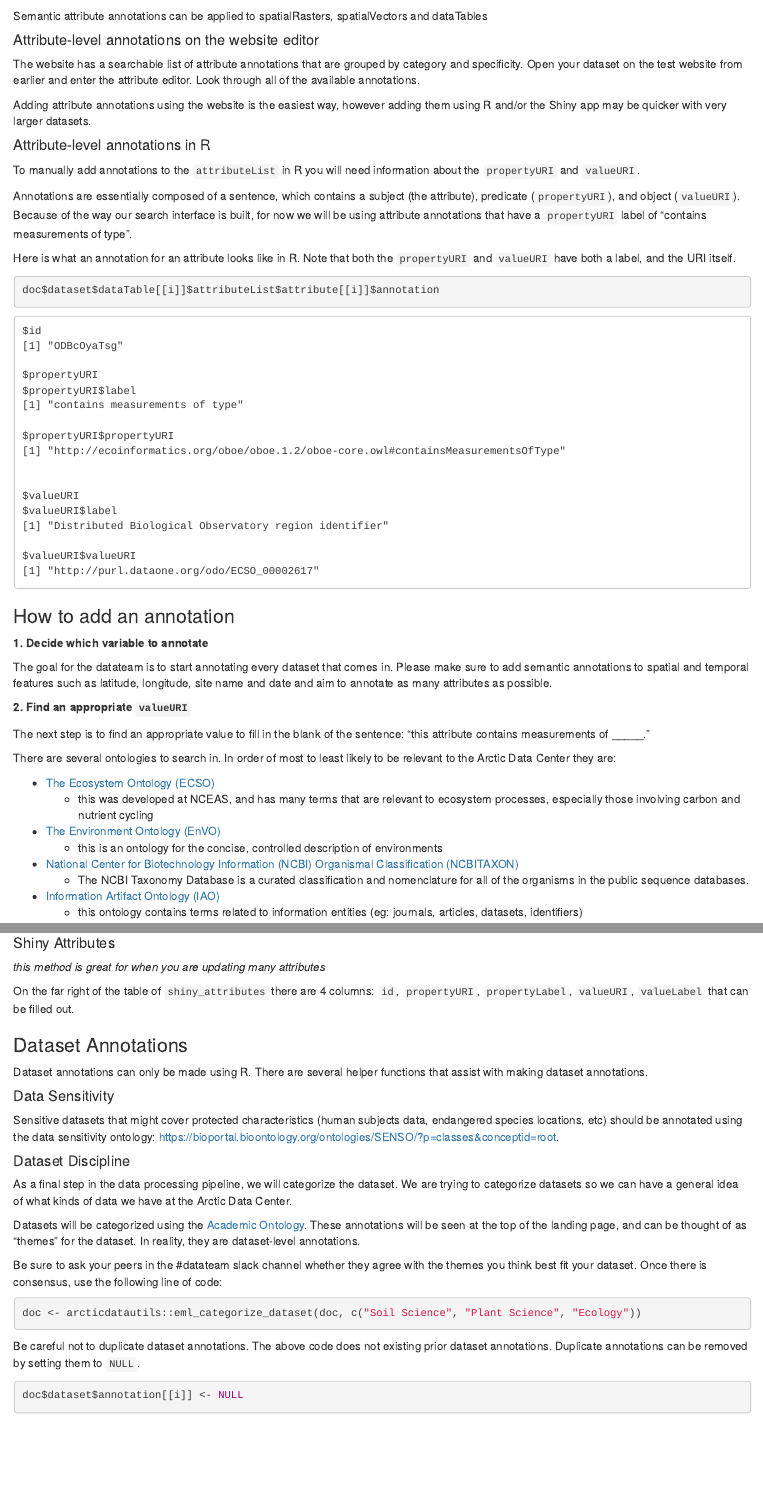
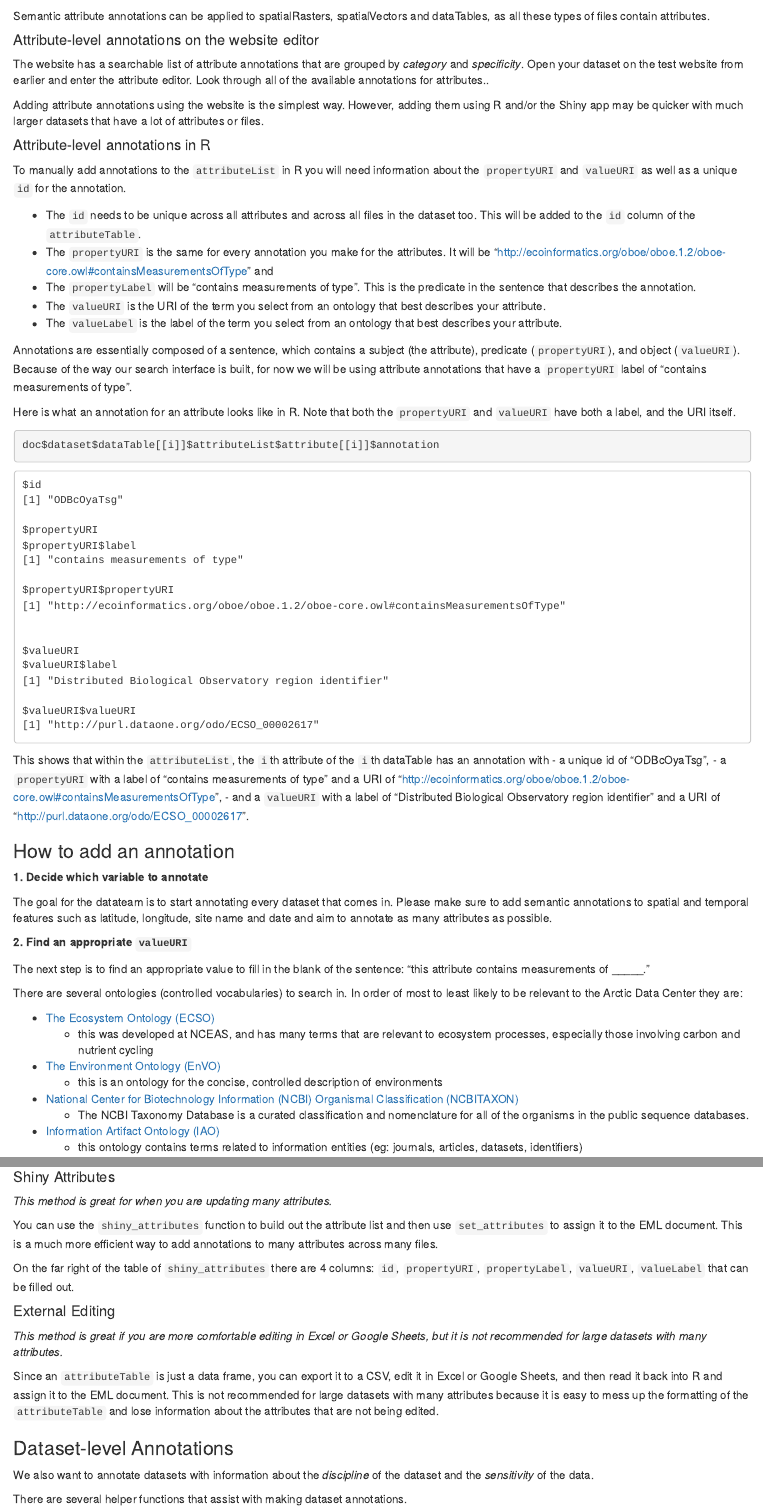
Before and after one commit to NCEAS/datateam-training, an R Markdown document (workflows/edit_eml/edit_semantic_annotation.Rmd): the page in a window 1100 px wide, from 390 px down, and a second part further down, joined at a grey line. Rendered offline with R 4.5, knitr and Pandoc, with nearby package versions.

Commit message:
updating annotations section

````diff
--- a/workflows/edit_eml/edit_semantic_annotation.Rmd
+++ b/workflows/edit_eml/edit_semantic_annotation.Rmd
@@ -23,19 +23,25 @@
 You can click on any one of them to search for more datasets with that same annotation.
 ![](../images/annotations_web_use.png)
 ```{block, type = "note"}
-Semantic attribute annotations can be applied to spatialRasters, spatialVectors and dataTables
+Semantic attribute annotations can be applied to spatialRasters, spatialVectors and dataTables, as all these types of files contain attributes.
 ```
 
 
 #### Attribute-level annotations on the website editor
 
-The website has a searchable list of attribute annotations that are grouped by category and specificity. Open your dataset on the test website from earlier and enter the attribute editor. Look through all of the available annotations.
+The website has a searchable list of attribute annotations that are grouped by *category* and *specificity*. Open your dataset on the test website from earlier and enter the attribute editor. Look through all of the available annotations for attributes..
 
-Adding attribute annotations using the website is the easiest way, however adding them using R and/or the Shiny app may be quicker with very larger datasets.
+Adding attribute annotations using the website is the simplest way. However, adding them using R and/or the Shiny app may be quicker with much larger datasets that have a lot of attributes or files.
 
 #### Attribute-level annotations in R
 
-To manually add annotations to the `attributeList` in R you will need information about the `propertyURI` and `valueURI`.
+To manually add annotations to the `attributeList` in R you will need information about the `propertyURI` and `valueURI` as well as a unique `id` for the annotation.
+
+- The `id` needs to be unique across all attributes and across all files in the dataset too. This will be added to the `id` column of the `attributeTable`.
+- The `propertyURI` is the same for every annotation you make for the attributes. It will be "http://ecoinformatics.org/oboe/oboe.1.2/oboe-core.owl#containsMeasurementsOfType" and
+- The `propertyLabel` will be "contains measurements of type". This is the predicate in the sentence that describes the annotation.
+- The `valueURI` is the URI of the term you select from an ontology that best describes your attribute.
+- The `valueLabel` is the label of the term you select from an ontology that best describes your attribute.
 
 Annotations are essentially composed of a sentence, which contains a subject (the attribute), predicate (`propertyURI`),
 and object (`valueURI`). Because of the way our search interface is built, for now we will be using attribute annotations that have a `propertyURI` label of "contains measurements of type".
@@ -65,6 +71,10 @@
 [1] "http://purl.dataone.org/odo/ECSO_00002617"
 ```
 
+This shows that within the `attributeList`, the `i`th attribute of the `i`th dataTable has an annotation with
+- a unique id of "ODBcOyaTsg",
+- a `propertyURI` with a label of "contains measurements of type" and a URI of "http://ecoinformatics.org/oboe/oboe.1.2/oboe-core.owl#containsMeasurementsOfType",
+- and a `valueURI` with a label of "Distributed Biological Observatory region identifier" and a URI of "http://purl.dataone.org/odo/ECSO_00002617".
 
 ### How to add an annotation
 
@@ -76,7 +86,7 @@
 
 The next step is to find an appropriate value to fill in the blank of the sentence: "this attribute contains measurements of _____."
 
-There are several ontologies to search in. In order of most to least likely to be relevant to the Arctic Data Center they are:
+There are several ontologies (controlled vocabularies) to search in. In order of most to least likely to be relevant to the Arctic Data Center they are:
 
 * [The Ecosystem Ontology (ECSO)](http://bioportal.bioontology.org/ontologies/ECSO/?p=classes&conceptid=http://purl.dataone.org/odo/ECSO_00002925)
     - this was developed at NCEAS, and has many terms that are relevant to ecosystem processes, especially those involving carbon and nutrient cycling
@@ -143,13 +155,23 @@
 
 #### Shiny Attributes
 
-*this method is great for when you are updating many attributes*
+*This method is great for when you are updating many attributes.*
+
+You can use the `shiny_attributes` function to build out the attribute list and then use `set_attributes` to assign it to the EML document. This is a much more efficient way to add annotations to many attributes across many files.
 
 On the far right of the table of `shiny_attributes` there are 4 columns: `id`, `propertyURI`, `propertyLabel`, `valueURI`, `valueLabel` that can be filled out.
 
-### Dataset Annotations
+#### External Editing
 
-Dataset annotations can only be made using R. There are several helper functions that assist with making dataset annotations.
+*This method is great if you are more comfortable editing in Excel or Google Sheets, but it is not recommended for large datasets with many attributes.*
+
+Since an `attributeTable` is just a data frame, you can export it to a CSV, edit it in Excel or Google Sheets, and then read it back into R and assign it to the EML document. This is not recommended for large datasets with many attributes because it is easy to mess up the formatting of the `attributeTable` and lose information about the attributes that are not being edited.
+
+### Dataset-level Annotations
+
+We also want to annotate datasets with information about the *discipline* of the dataset and the *sensitivity* of the data.
+
+There are several helper functions that assist with making dataset annotations.
 
 #### Data Sensitivity
 
@@ -157,17 +179,17 @@
 
 #### Dataset Discipline
 
-As a final step in the data processing pipeline, we will categorize the dataset. We are trying to categorize datasets so we can have a general idea of what kinds of data we have at the Arctic Data Center.
+As a final step in the data processing pipeline, we will categorize the dataset with a discipline. We are trying to categorize datasets so we can have a general idea of what kinds of data we have at the Arctic Data Center. It also helps with searching and filtering datasets on the website.
 
 Datasets will be categorized using the [Academic Ontology](https://bioportal.bioontology.org/ontologies/ADCAD/?p=classes&conceptid=root). These annotations will be seen at the top of the landing page, and can be thought of as "themes" for the dataset. In reality, they are dataset-level annotations.
 
-Be sure to ask your peers in the #datateam slack channel whether they agree with the themes you think best fit your dataset. Once there is consensus, use the following line of code:
+Be sure to ask your peers in the `#datateam` Slack channel whether they agree with the themes you think best fit your dataset. Once there is consensus, use the following line of code:
 
 ```{r, eval = F}
 doc <- arcticdatautils::eml_categorize_dataset(doc, c("Soil Science", "Plant Science", "Ecology"))
 ```
 
-Be careful not to duplicate dataset annotations. The above code does not existing prior dataset annotations. Duplicate annotations can be removed by setting them to `NULL`.
+Be careful not to duplicate dataset annotations. The above code does not remove existing dataset annotations. Duplicate annotations can be removed by setting them to `NULL`.
 ```{r, eval = F}
 doc$dataset$annotation[[i]] <- NULL
 ```
````
Also changed, not shown: workflows/edit_eml/edit_semantic_annotation.Rmd (22 more changed lines).
